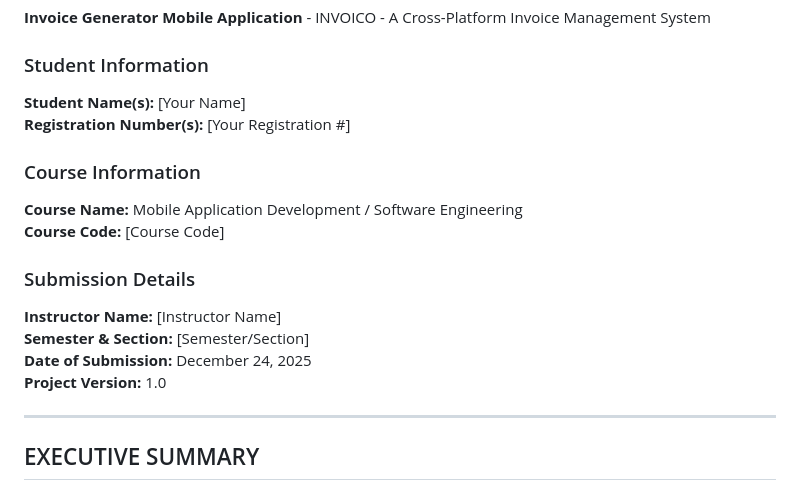
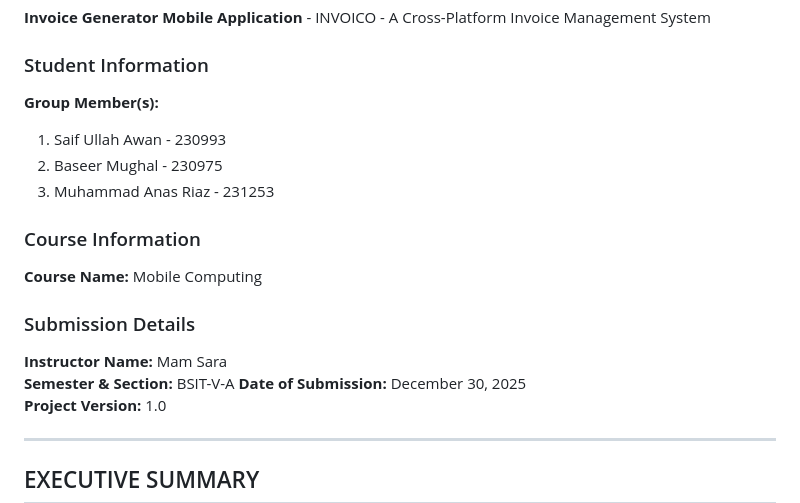
Before and after one commit to ianasriaz/invoice-app-devops, a Markdown page: PROJECT_PROPOSAL.md, the part around the change. GitHub-like rendering.

Commit message:
Update project proposal with group and course details

```diff
--- a/PROJECT_PROPOSAL.md
+++ b/PROJECT_PROPOSAL.md
@@ -8,17 +8,18 @@
 **Invoice Generator Mobile Application** - INVOICO - A Cross-Platform Invoice Management System
 
 ### Student Information
-**Student Name(s):** [Your Name]
-**Registration Number(s):** [Your Registration #]
+**Group Member(s):**
+1. Saif Ullah Awan - 230993
+2. Baseer Mughal - 230975
+3. Muhammad Anas Riaz - 231253
 
 ### Course Information
-**Course Name:** Mobile Application Development / Software Engineering
-**Course Code:** [Course Code]
+**Course Name:** Mobile Computing
 
 ### Submission Details
-**Instructor Name:** [Instructor Name]
-**Semester & Section:** [Semester/Section]
-**Date of Submission:** December 24, 2025
+**Instructor Name:** Mam Sara
+**Semester & Section:** BSIT-V-A
+**Date of Submission:** December 30, 2025
 **Project Version:** 1.0
 
 ---
```
